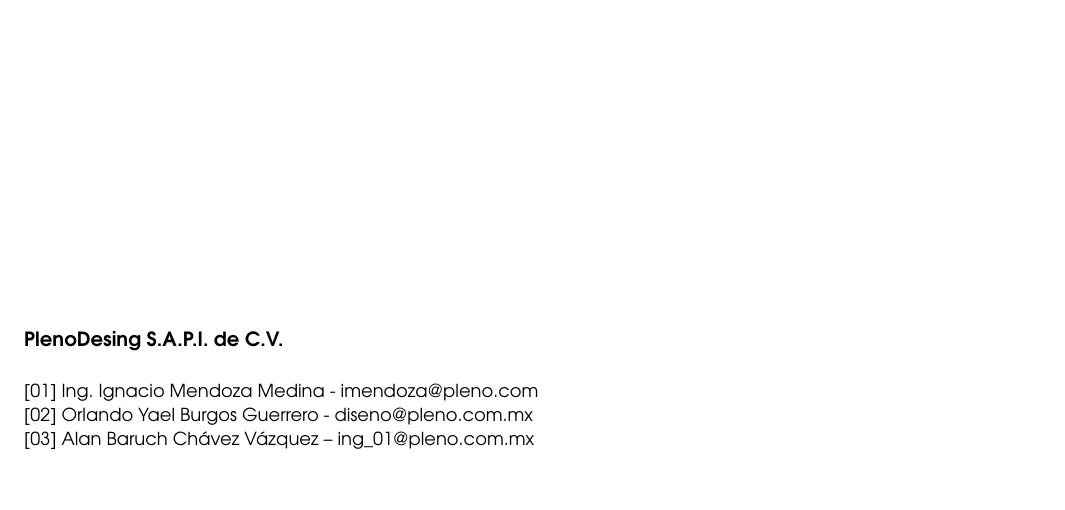
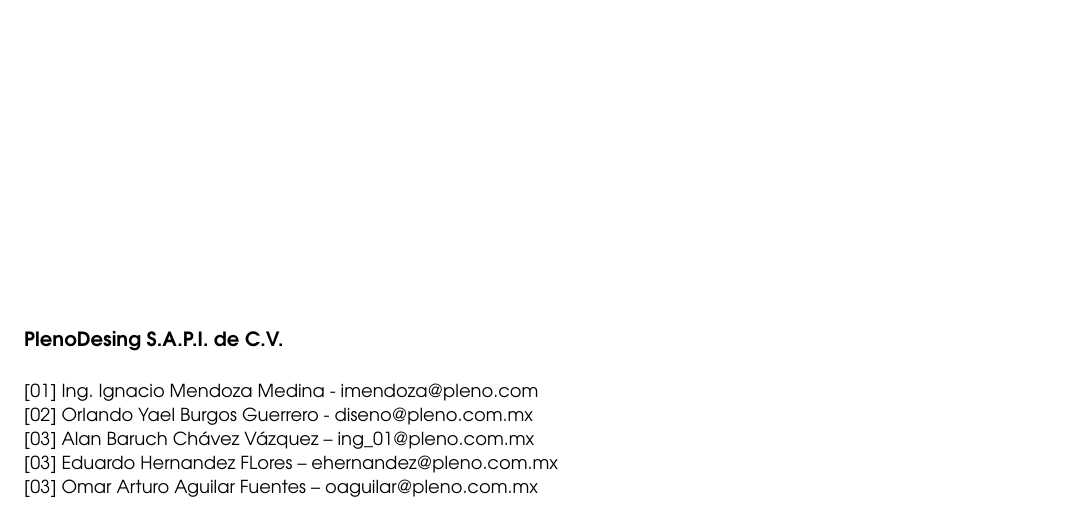
Before and after one commit to HOWAlan/Machote-Doc-Pleno, a LaTeX thesis (Report.tex, which reads prefrontmatter/versioning.tex): part of page 3 of 9, cut so that both start at the same text. The pictures show the PDF file Report.pdf that the author committed with the source.

Commit message:
Colaboradores
Se agregaron los nombre de los nuevo colaboradores del documento

```diff
--- a/prefrontmatter/versioning.tex
+++ b/prefrontmatter/versioning.tex
@@ -17,4 +17,5 @@
 \noindent\normalsize [01] Ing. Ignacio Mendoza Medina - imendoza@pleno.com\\
 \noindent\normalsize [02] Orlando Yael Burgos Guerrero - diseno@pleno.com.mx\\
 \noindent\normalsize [03] Alan Baruch Chávez Vázquez – ing\_01@pleno.com.mx\\
-\\
+\noindent\normalsize [03] Eduardo Hernandez FLores – ehernandez@pleno.com.mx\\
+\noindent\normalsize [03] Omar Arturo Aguilar Fuentes – oaguilar@pleno.com.mx\\
```
Also changed, not shown: Report.pdf, 2 other files.
